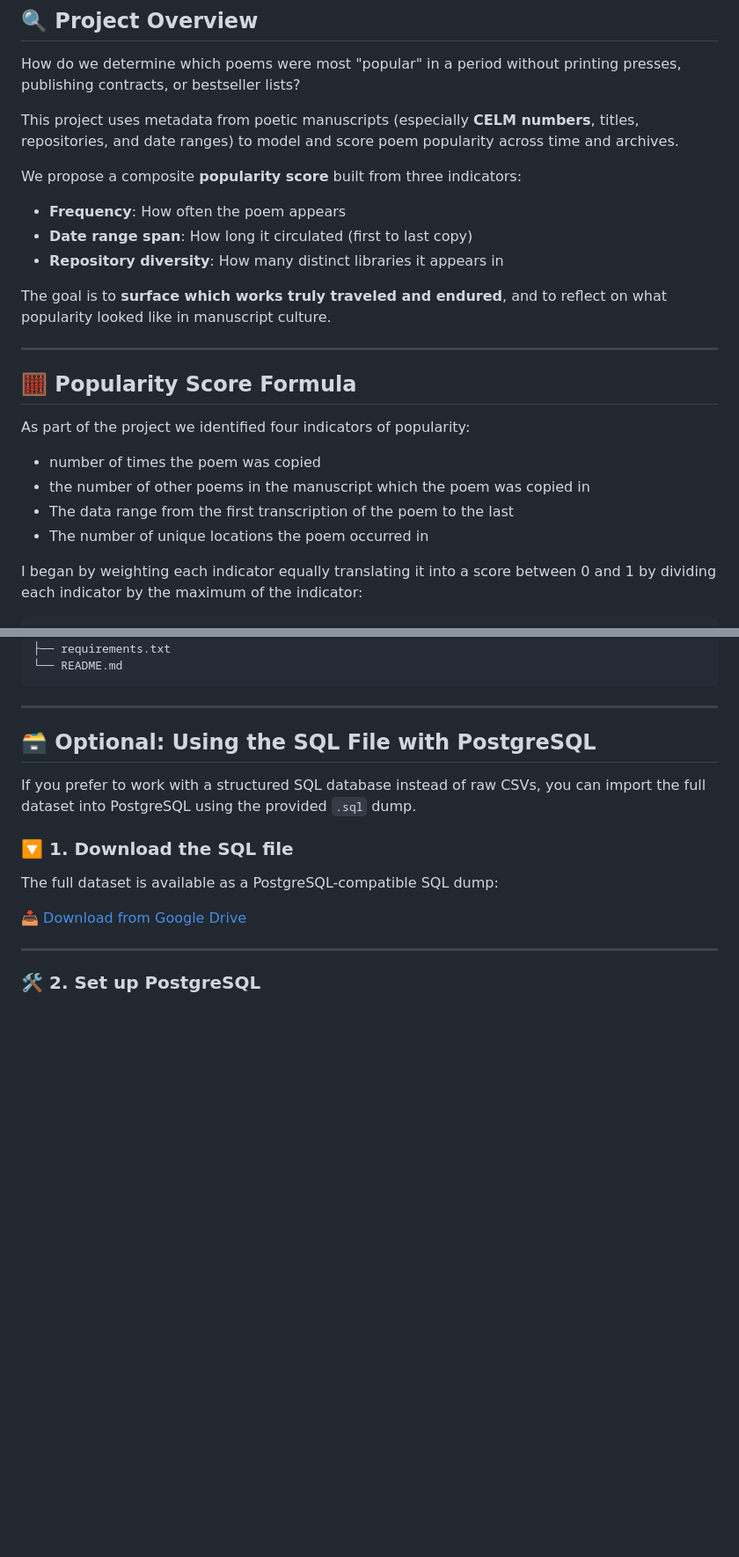
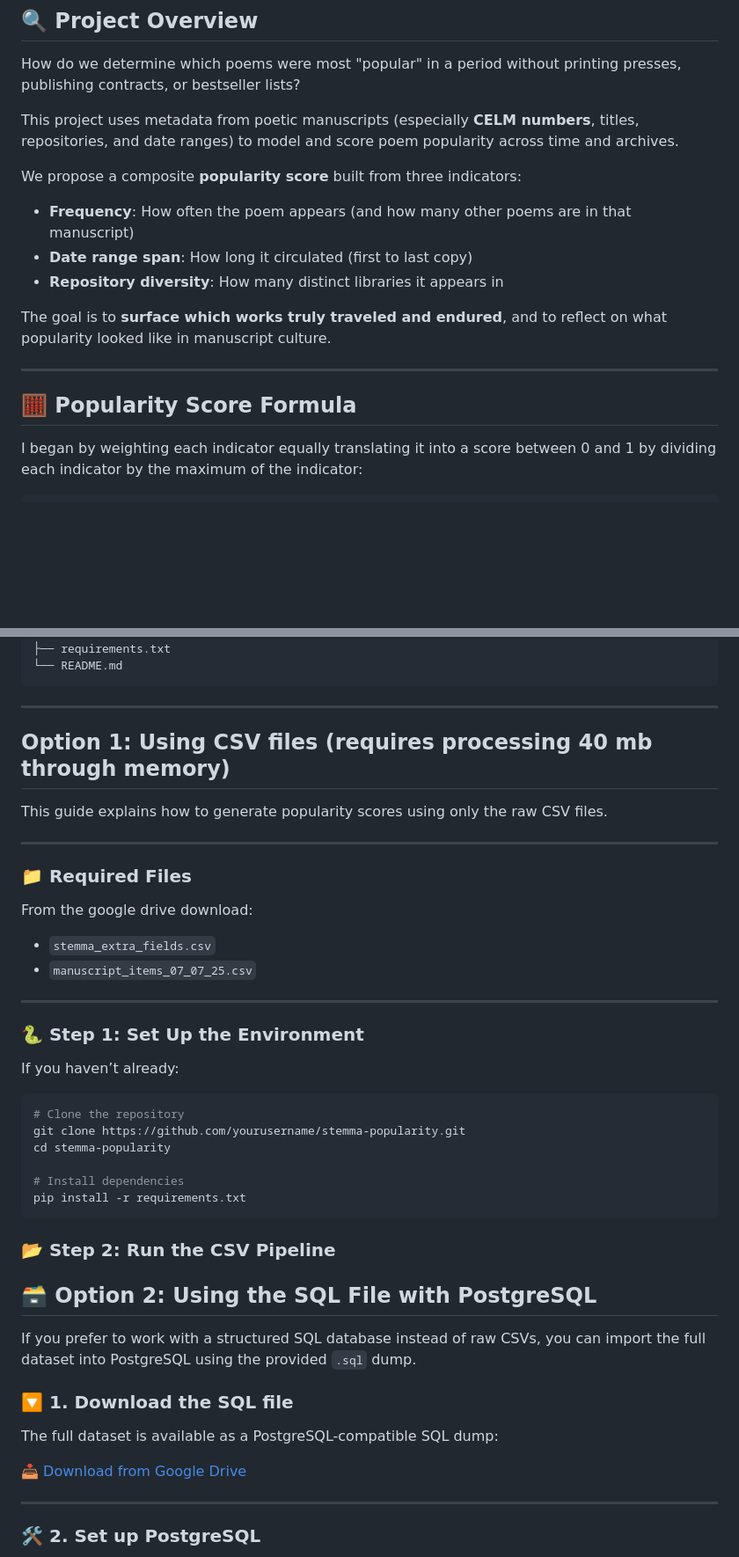
Before and after one commit to afinner/STEMMA-Hackathon-Team1, a Markdown page: README.md, 2 parts joined by grey strips. Shown at 88% size. Rendered like a GitHub page; blank space fills up the shorter version.

````diff
--- a/README.md
+++ b/README.md
@@ -12,7 +12,7 @@ This project uses metadata from poetic manuscripts (especially **CELM numbers**,
 
 We propose a composite **popularity score** built from three indicators:
 
-- **Frequency**: How often the poem appears
+- **Frequency**: How often the poem appears (and how many other poems are in that manuscript)
 - **Date range span**: How long it circulated (first to last copy)
 - **Repository diversity**: How many distinct libraries it appears in
 
@@ -21,12 +21,6 @@ The goal is to **surface which works truly traveled and endured**, and to reflec
 ---
 
 ## 🧮 Popularity Score Formula
-As part of the project we identified four indicators of popularity:
-- number of times the poem was copied
-- the number of other poems in the manuscript which the poem was copied in
-- The data range from the first transcription of the poem to the last
-- The number of unique locations the poem occurred in
-
 I began by weighting each indicator equally translating it into a score between 0 and 1 by dividing each indicator by the maximum of the indicator:
 
 ```text
@@ -61,7 +55,39 @@ stemma-popularity/
 ```
 ---
 
-## 🗃️ Optional: Using the SQL File with PostgreSQL
+## Option 1: Using CSV files (requires processing 40 mb through memory)
+
+This guide explains how to generate popularity scores using only the raw CSV files.
+
+---
+
+### 📁 Required Files
+
+From the google drive download:
+
+- `stemma_extra_fields.csv`
+- `manuscript_items_07_07_25.csv`
+
+---
+
+### 🐍 Step 1: Set Up the Environment
+
+If you haven’t already:
+
+```bash
+# Clone the repository
+git clone https://github.com/yourusername/stemma-popularity.git
+cd stemma-popularity
+
+# Install dependencies
+pip install -r requirements.txt
+```
+
+### 📂 Step 2: Run the CSV Pipeline
+
+
+
+## 🗃️ Option 2: Using the SQL File with PostgreSQL
 
 If you prefer to work with a structured SQL database instead of raw CSVs, you can import the full dataset into PostgreSQL using the provided `.sql` dump.
 
````
